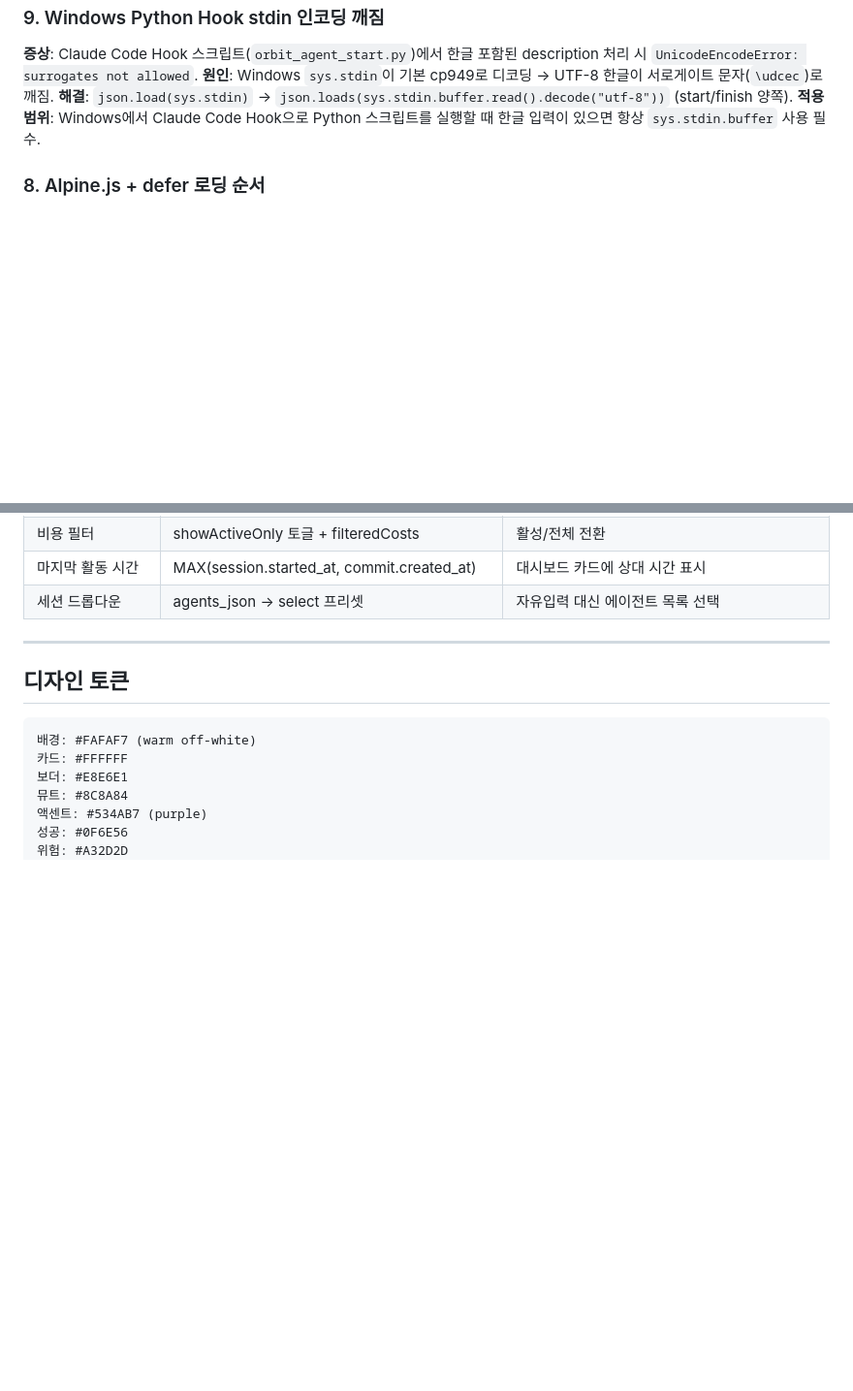
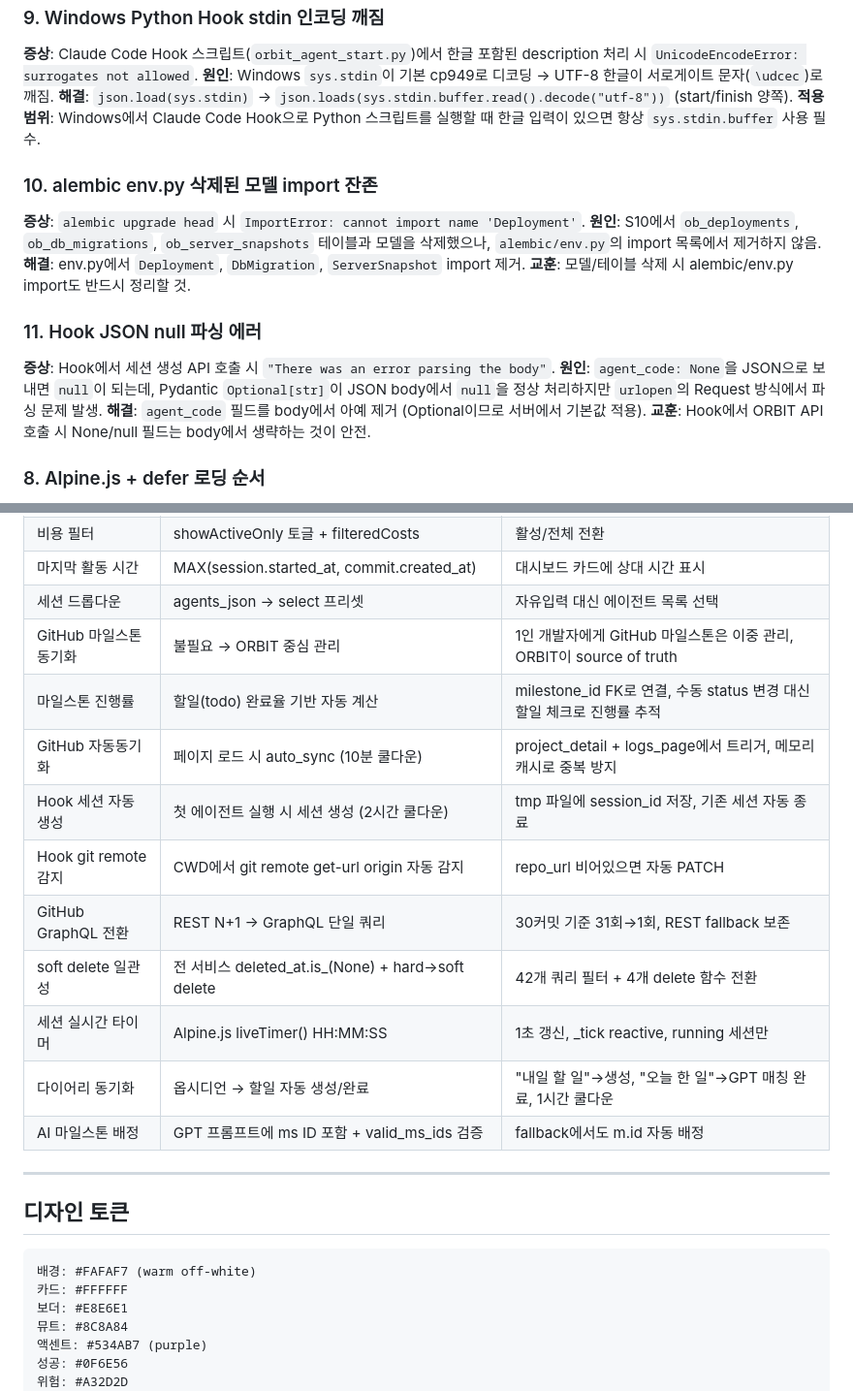
Before and after one commit to hjwon06/orbit, a Markdown page: CONTEXT.md, 2 parts joined by grey strips. Shown at 97% size. Rendered like a GitHub page; blank space fills up the shorter version.

Commit message:
CONTEXT.md 업데이트: S11-S12 스프린트 + 기술 결정 5건 추가
- S11 Glass 디자인, S12 고도화 스프린트 상태 추가
- ob_todos 테이블 설명 업데이트 (milestone_id, diary_ref)
- 기술 결정: GraphQL 전환, soft delete 일관성, 세션 타이머, 다이어리 동기화, AI 마일스톤 배정

Co-Authored-By: Claude Opus 4.6 (1M context) <noreply@anthropic.com>

```diff
--- a/CONTEXT.md
+++ b/CONTEXT.md
@@ -84,6 +86,18 @@ ob_sql_history  ← S7 (SQL 쿼리 실행 이력)
 **해결**: `json.load(sys.stdin)` → `json.loads(sys.stdin.buffer.read().decode("utf-8"))` (start/finish 양쪽).
 **적용 범위**: Windows에서 Claude Code Hook으로 Python 스크립트를 실행할 때 한글 입력이 있으면 항상 `sys.stdin.buffer` 사용 필수.
 
+### 10. alembic env.py 삭제된 모델 import 잔존
+**증상**: `alembic upgrade head` 시 `ImportError: cannot import name 'Deployment'`.
+**원인**: S10에서 `ob_deployments`, `ob_db_migrations`, `ob_server_snapshots` 테이블과 모델을 삭제했으나, `alembic/env.py`의 import 목록에서 제거하지 않음.
+**해결**: env.py에서 `Deployment`, `DbMigration`, `ServerSnapshot` import 제거.
+**교훈**: 모델/테이블 삭제 시 alembic/env.py import도 반드시 정리할 것.
+
+### 11. Hook JSON null 파싱 에러
+**증상**: Hook에서 세션 생성 API 호출 시 `"There was an error parsing the body"`.
+**원인**: `agent_code: None`을 JSON으로 보내면 `null`이 되는데, Pydantic `Optional[str]`이 JSON body에서 `null`을 정상 처리하지만 `urlopen`의 Request 방식에서 파싱 문제 발생.
+**해결**: `agent_code` 필드를 body에서 아예 제거 (Optional이므로 서버에서 기본값 적용).
+**교훈**: Hook에서 ORBIT API 호출 시 None/null 필드는 body에서 생략하는 것이 안전.
+
 ### 8. Alpine.js + defer 로딩 순서
 **패턴**: `base.html`에서 `<script defer>` 로 Alpine.js 로드 → 템플릿의 `{% block scripts %}`에서 `alpine:init` 이벤트 리스너로 컴포넌트 등록 → 정상 동작.
 **주의**: Alpine.js보다 먼저 `x-data`에서 사용할 전역 변수(`window.__milestones` 등)를 선언해야 함.
@@ -130,6 +144,16 @@ ob_sql_history  ← S7 (SQL 쿼리 실행 이력)
 | 비용 필터 | showActiveOnly 토글 + filteredCosts | 활성/전체 전환 |
 | 마지막 활동 시간 | MAX(session.started_at, commit.created_at) | 대시보드 카드에 상대 시간 표시 |
 | 세션 드롭다운 | agents_json → select 프리셋 | 자유입력 대신 에이전트 목록 선택 |
+| GitHub 마일스톤 동기화 | 불필요 → ORBIT 중심 관리 | 1인 개발자에게 GitHub 마일스톤은 이중 관리, ORBIT이 source of truth |
+| 마일스톤 진행률 | 할일(todo) 완료율 기반 자동 계산 | milestone_id FK로 연결, 수동 status 변경 대신 할일 체크로 진행률 추적 |
+| GitHub 자동동기화 | 페이지 로드 시 auto_sync (10분 쿨다운) | project_detail + logs_page에서 트리거, 메모리 캐시로 중복 방지 |
+| Hook 세션 자동생성 | 첫 에이전트 실행 시 세션 생성 (2시간 쿨다운) | tmp 파일에 session_id 저장, 기존 세션 자동 종료 |
+| Hook git remote 감지 | CWD에서 git remote get-url origin 자동 감지 | repo_url 비어있으면 자동 PATCH |
+| GitHub GraphQL 전환 | REST N+1 → GraphQL 단일 쿼리 | 30커밋 기준 31회→1회, REST fallback 보존 |
+| soft delete 일관성 | 전 서비스 deleted_at.is_(None) + hard→soft delete | 42개 쿼리 필터 + 4개 delete 함수 전환 |
+| 세션 실시간 타이머 | Alpine.js liveTimer() HH:MM:SS | 1초 갱신, _tick reactive, running 세션만 |
+| 다이어리 동기화 | 옵시디언 → 할일 자동 생성/완료 | "내일 할 일"→생성, "오늘 한 일"→GPT 매칭 완료, 1시간 쿨다운 |
+| AI 마일스톤 배정 | GPT 프롬프트에 ms ID 포함 + valid_ms_ids 검증 | fallback에서도 m.id 자동 배정 |
 
 ---
 
```
Also changed, not shown: other parts of CONTEXT.md (+3 -1 lines).
